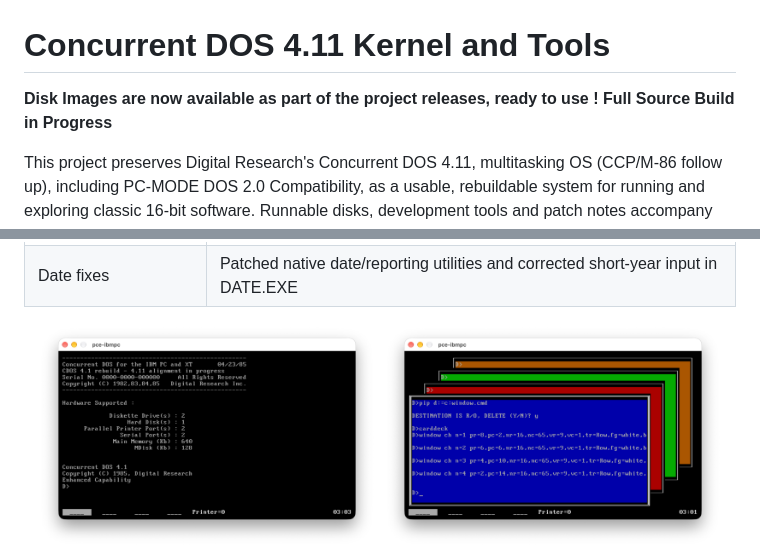
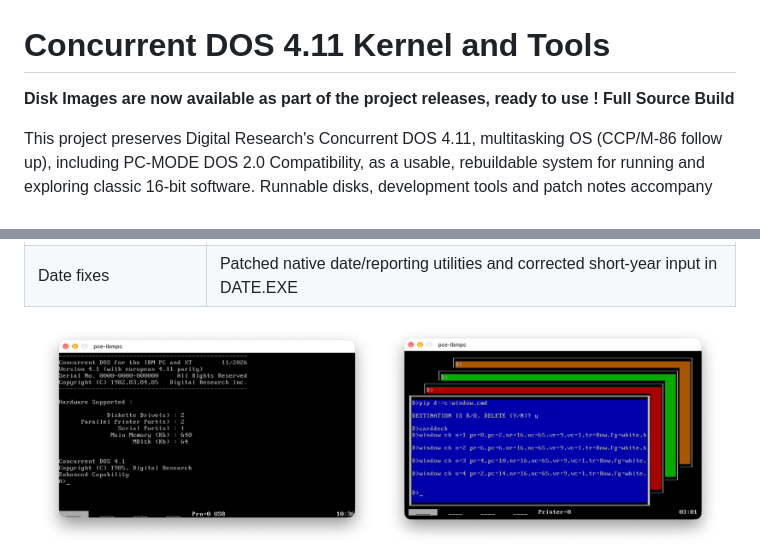
Before and after one commit to tsupplis/cdos41-kernel, a Markdown page: README.md, 2 parts joined by grey strips. Drawn GitHub-style; pictures changed too: images/ccpm86.png.

```diff
--- a/README.md
+++ b/README.md
@@ -1,6 +1,6 @@
 # Concurrent DOS 4.11 Kernel and Tools
 
-**Disk Images are now available as part of the project releases, ready to use ! Full Source Build in Progress**
+**Disk Images are now available as part of the project releases, ready to use ! Full Source Build**
 
 This project preserves Digital Research's Concurrent DOS 4.11, multitasking OS (CCP/M-86 follow up),
 including PC-MODE DOS 2.0 Compatibility, as a usable, rebuildable system for running and exploring
```
Also changed, not shown: 2 other files.
